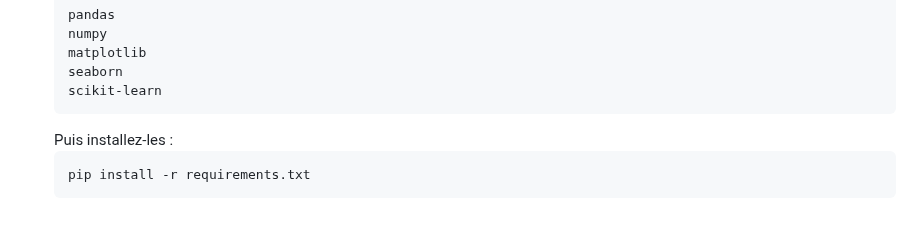
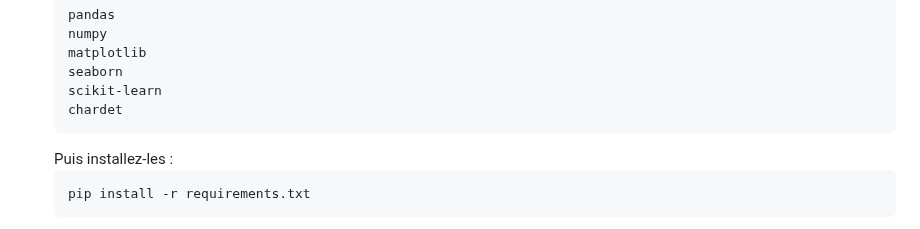
Before and after one commit to gt124578/Data-Project, a Markdown page: README.md, the part around the change. Drawn GitHub-style.

````diff
--- a/README.md
+++ b/README.md
@@ -14,6 +14,7 @@
     matplotlib
     seaborn
     scikit-learn
+    chardet
     ```
     Puis installez-les :
     ```bash
````
